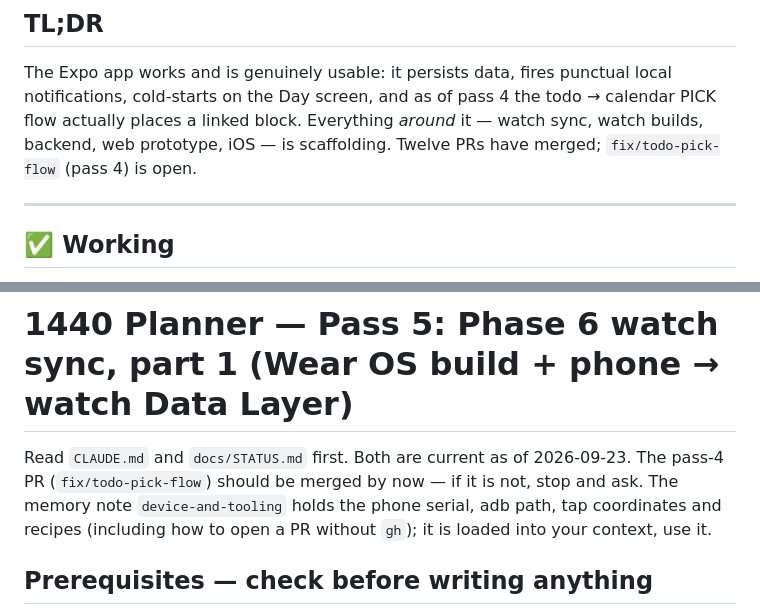
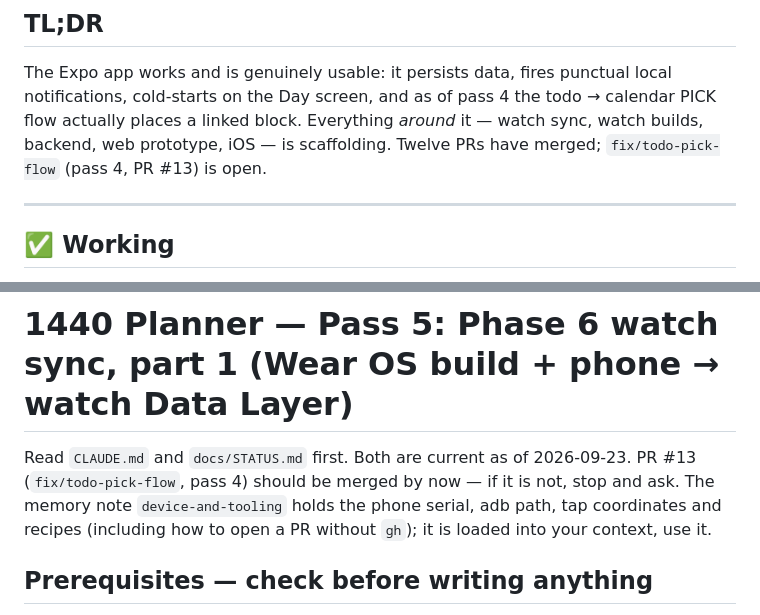
Before and after one commit to cryptomdma/1440-planner, a Markdown page: docs/STATUS.md, 2 parts joined by grey strips. Rendered like a GitHub page.

Commit message:
docs: record PR #13 in STATUS

```diff
--- a/docs/STATUS.md
+++ b/docs/STATUS.md
@@ -11,7 +11,7 @@ The Expo app works and is genuinely usable: it persists data, fires punctual loc
 notifications, cold-starts on the Day screen, and as of pass 4 the todo → calendar PICK
 flow actually places a linked block. Everything *around* it — watch sync, watch builds,
 backend, web prototype, iOS — is scaffolding. Twelve PRs have merged; `fix/todo-pick-flow`
-(pass 4) is open.
+(pass 4, PR #13) is open.
 
 ---
 
@@ -375,8 +375,8 @@ confirmed afterwards that `npx expo run:android` builds and launches on a physic
 
 # 1440 Planner — Pass 5: Phase 6 watch sync, part 1 (Wear OS build + phone → watch Data Layer)
 
-Read `CLAUDE.md` and `docs/STATUS.md` first. Both are current as of 2026-09-23. The pass-4
-PR (`fix/todo-pick-flow`) should be merged by now — if it is not, stop and ask. The memory
+Read `CLAUDE.md` and `docs/STATUS.md` first. Both are current as of 2026-09-23. PR #13
+(`fix/todo-pick-flow`, pass 4) should be merged by now — if it is not, stop and ask. The memory
 note `device-and-tooling` holds the phone serial, adb path, tap coordinates and recipes
 (including how to open a PR without `gh`); it is loaded into your context, use it.
 
```
